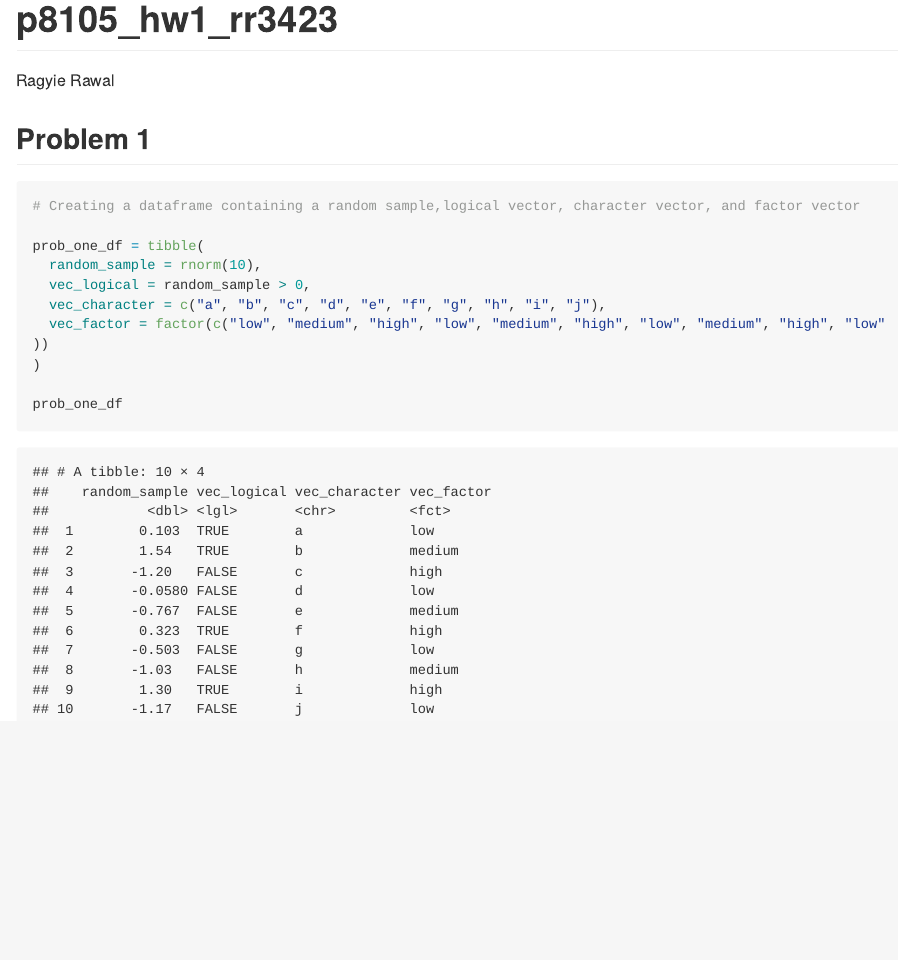
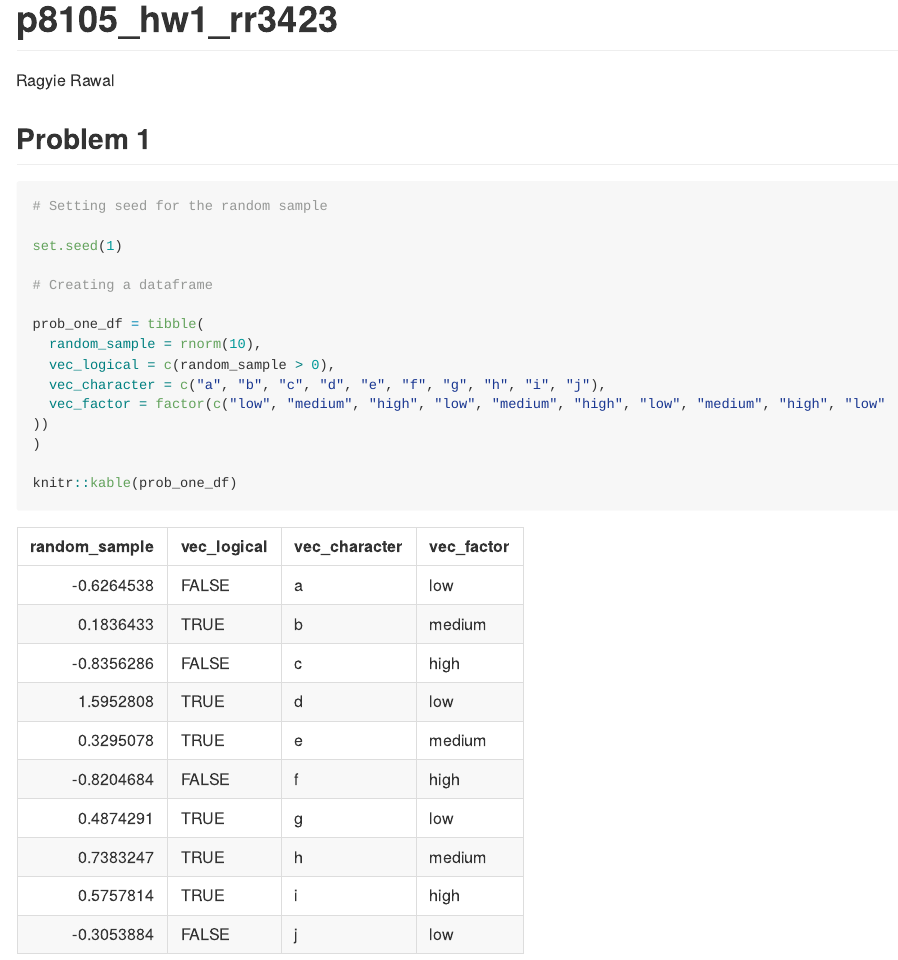
Before and after one commit to ragyierawal/p8105_hw1_rr3423, an R Markdown document (p8105_hw1_rr3423.Rmd): the page in a window 1100 px wide, from its top. The pictures show the output file p8105_hw1_rr3423.md that the author committed with the source, drawn offline in the style of GitHub; long lines of code are wrapped.

Commit message:
updating problem 1 database

````diff
--- a/p8105_hw1_rr3423.Rmd
+++ b/p8105_hw1_rr3423.Rmd
@@ -4,22 +4,28 @@ author: "Ragyie Rawal"
 output: github_document
 ---
 
-```{r, echo=FALSE, message=FALSE}
+```{r packages, include = FALSE}
 # loading packages
+
 library(tidyverse)
 ```
 
+
 ## Problem 1
 
-```{r problem_1}
-# Creating a dataframe containing a random sample,logical vector, character vector, and factor vector
+```{r database_problem_1}
+# Setting seed for the random sample
+
+set.seed(1)
+
+# Creating a dataframe
 
 prob_one_df = tibble(
   random_sample = rnorm(10),
-  vec_logical = random_sample > 0,
+  vec_logical = c(random_sample > 0),
   vec_character = c("a", "b", "c", "d", "e", "f", "g", "h", "i", "j"),
   vec_factor = factor(c("low", "medium", "high", "low", "medium", "high", "low", "medium", "high", "low" ))
 )
 
-prob_one_df
+knitr::kable(prob_one_df)
 ```
````
Also changed, not shown: p8105_hw1_rr3423.md.
